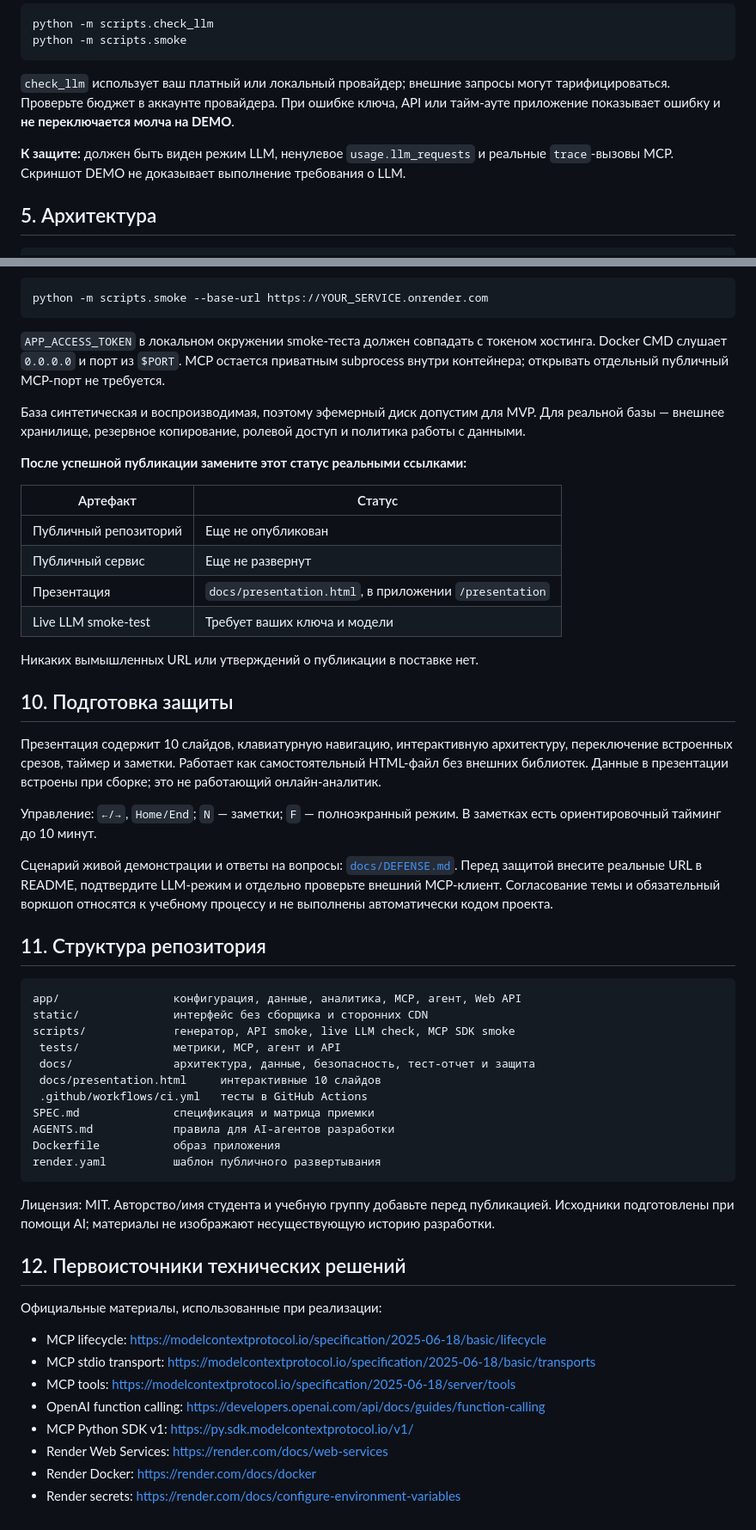
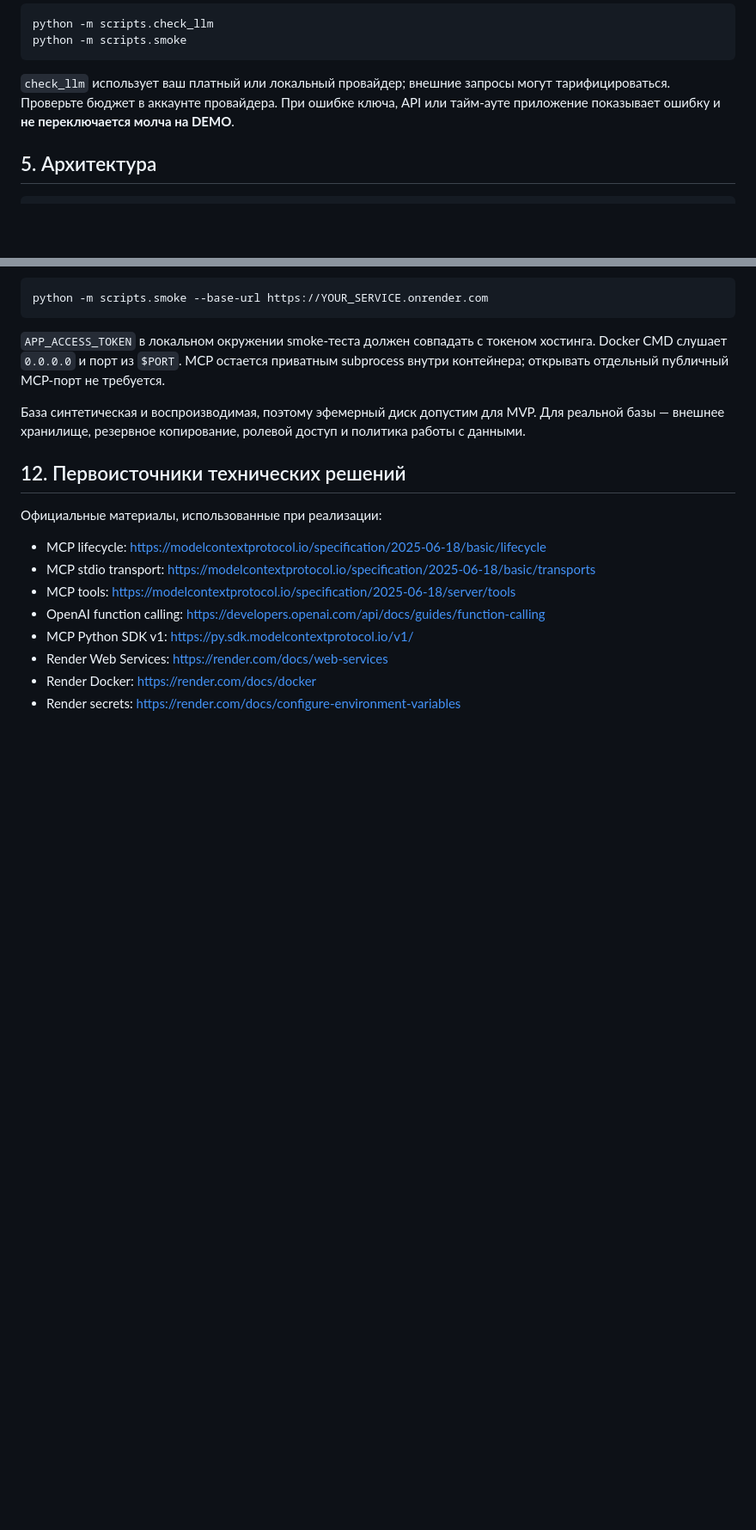
Before and after one commit to dinatulyabaeva/RiskInsight, a Markdown page: README.md, 2 parts joined by grey strips. Shown at 86% size. Drawn GitHub-style; blank space fills up the shorter version.

````diff
--- a/README.md
+++ b/README.md
@@ -107,8 +107,6 @@ python -m scripts.smoke
 
 `check_llm` использует ваш платный или локальный провайдер; внешние запросы могут тарифицироваться. Проверьте бюджет в аккаунте провайдера. При ошибке ключа, API или тайм-ауте приложение показывает ошибку и **не переключается молча на DEMO**.
 
-**К защите:** должен быть виден режим LLM, ненулевое `usage.llm_requests` и реальные `trace`-вызовы MCP. Скриншот DEMO не доказывает выполнение требования о LLM.
-
 ## 5. Архитектура
 
 ```text
@@ -243,42 +272,6 @@ python -m scripts.smoke --base-url https://YOUR_SERVICE.onrender.com
 
 База синтетическая и воспроизводимая, поэтому эфемерный диск допустим для MVP. Для реальной базы — внешнее хранилище, резервное копирование, ролевой доступ и политика работы с данными.
 
-**После успешной публикации замените этот статус реальными ссылками:**
-
-| Артефакт | Статус |
-|---|---|
-| Публичный репозиторий | Еще не опубликован |
-| Публичный сервис | Еще не развернут |
-| Презентация | `docs/presentation.html`, в приложении `/presentation` |
-| Live LLM smoke-test | Требует ваших ключа и модели |
-
-Никаких вымышленных URL или утверждений о публикации в поставке нет.
-
-## 10. Подготовка защиты
-
-Презентация содержит 10 слайдов, клавиатурную навигацию, интерактивную архитектуру, переключение встроенных срезов, таймер и заметки. Работает как самостоятельный HTML-файл без внешних библиотек. Данные в презентации встроены при сборке; это не работающий онлайн-аналитик.
-
-Управление: `←/→`, `Home/End`; `N` — заметки; `F` — полноэкранный режим. В заметках есть ориентировочный тайминг до 10 минут.
-
-Сценарий живой демонстрации и ответы на вопросы: [`docs/DEFENSE.md`](docs/DEFENSE.md). Перед защитой внесите реальные URL в README, подтвердите LLM-режим и отдельно проверьте внешний MCP-клиент. Согласование темы и обязательный воркшоп относятся к учебному процессу и не выполнены автоматически кодом проекта.
-
-## 11. Структура репозитория
-
-```text
-app/                 конфигурация, данные, аналитика, MCP, агент, Web API
-static/              интерфейс без сборщика и сторонних CDN
-scripts/             генератор, API smoke, live LLM check, MCP SDK smoke
- tests/              метрики, MCP, агент и API
- docs/               архитектура, данные, безопасность, тест-отчет и защита
- docs/presentation.html     интерактивные 10 слайдов
- .github/workflows/ci.yml   тесты в GitHub Actions
-SPEC.md              спецификация и матрица приемки
-AGENTS.md            правила для AI-агентов разработки
-Dockerfile           образ приложения
-render.yaml          шаблон публичного развертывания
-```
-
-Лицензия: MIT. Авторство/имя студента и учебную группу добавьте перед публикацией. Исходники подготовлены при помощи AI; материалы не изображают несуществующую историю разработки.
 
 ## 12. Первоисточники технических решений
 
````
Also changed, not shown: other parts of README.md (+32 -1 lines).
